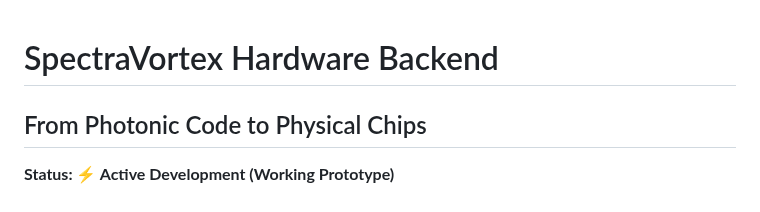
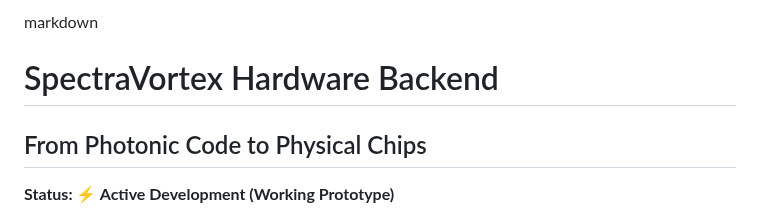
Before and after one commit to Dimius0/spectravortex, a Markdown page: README_HARDWARE.md, the part around the change. Rendered like a GitHub page.

```diff
--- a/README_HARDWARE.md
+++ b/README_HARDWARE.md
@@ -1,3 +1,4 @@
+markdown
 # SpectraVortex Hardware Backend
 ## From Photonic Code to Physical Chips
 
```
